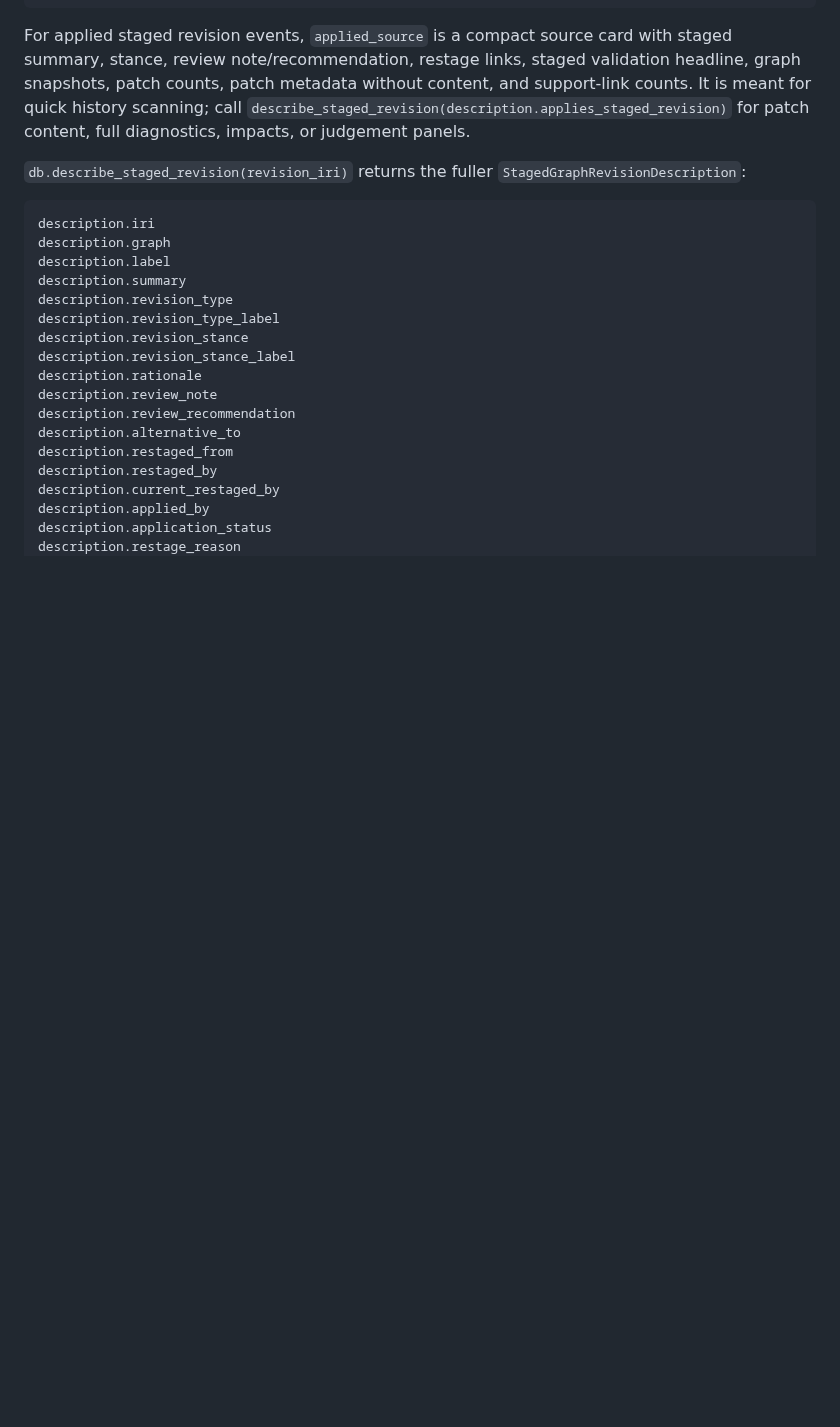
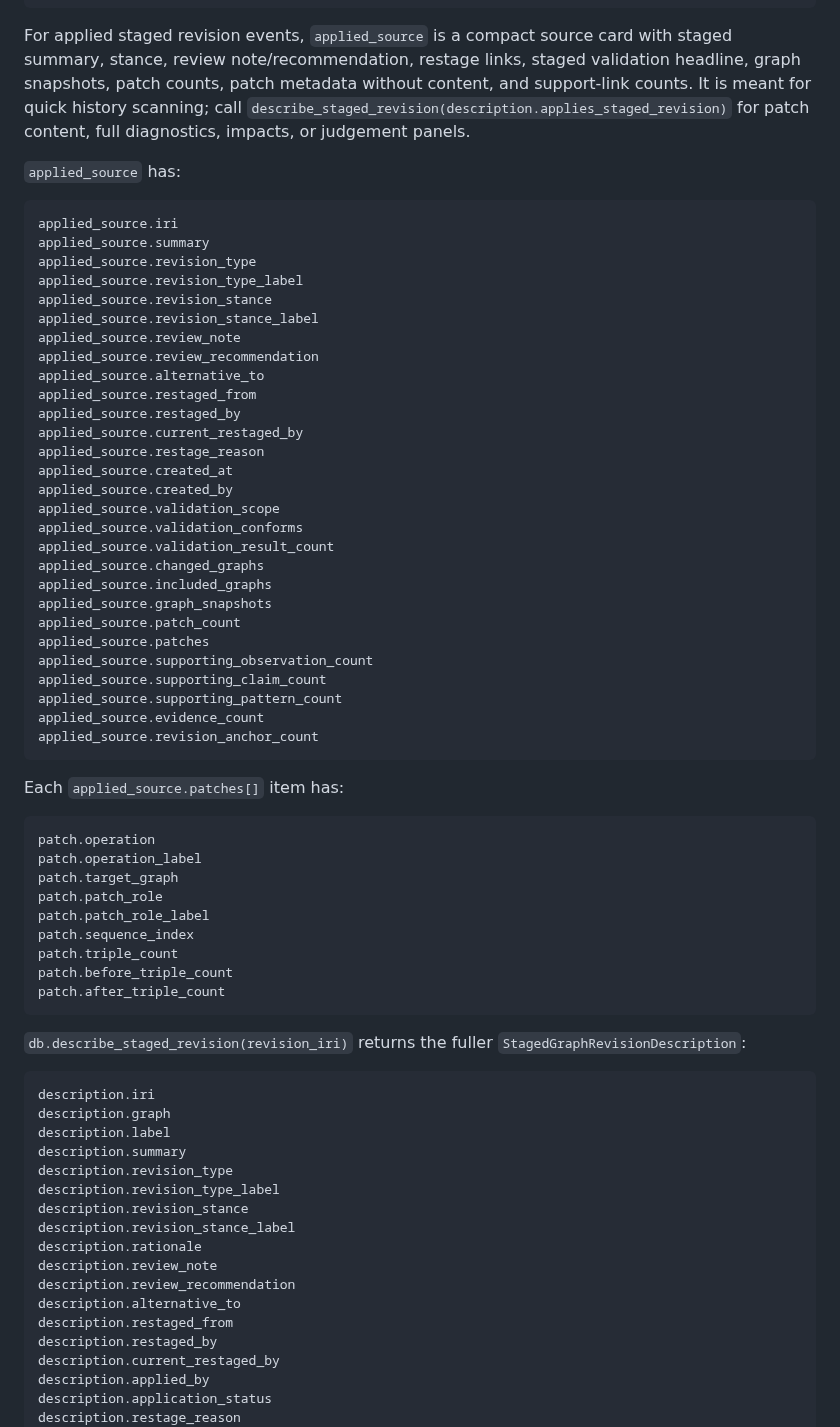
Before and after one commit to jamtho/doxabase, a Markdown page: docs/agent/response-shapes.md, the part around one of its changes. Rendered like a GitHub page; blank space fills up the shorter version.

Commit message:
Align response shape docs with new summaries
document query target candidate fields and applied_source nested fields so MCP docs match the current serialized API

````diff
--- a/docs/agent/response-shapes.md
+++ b/docs/agent/response-shapes.md
@@ -998,6 +1019,53 @@ validation headline, graph snapshots, patch counts, patch metadata without
 content, and support-link counts. It is meant for quick history scanning; call
 `describe_staged_revision(description.applies_staged_revision)` for patch
 content, full diagnostics, impacts, or judgement panels.
+
+`applied_source` has:
+
+```python
+applied_source.iri
+applied_source.summary
+applied_source.revision_type
+applied_source.revision_type_label
+applied_source.revision_stance
+applied_source.revision_stance_label
+applied_source.review_note
+applied_source.review_recommendation
+applied_source.alternative_to
+applied_source.restaged_from
+applied_source.restaged_by
+applied_source.current_restaged_by
+applied_source.restage_reason
+applied_source.created_at
+applied_source.created_by
+applied_source.validation_scope
+applied_source.validation_conforms
+applied_source.validation_result_count
+applied_source.changed_graphs
+applied_source.included_graphs
+applied_source.graph_snapshots
+applied_source.patch_count
+applied_source.patches
+applied_source.supporting_observation_count
+applied_source.supporting_claim_count
+applied_source.supporting_pattern_count
+applied_source.evidence_count
+applied_source.revision_anchor_count
+```
+
+Each `applied_source.patches[]` item has:
+
+```python
+patch.operation
+patch.operation_label
+patch.target_graph
+patch.patch_role
+patch.patch_role_label
+patch.sequence_index
+patch.triple_count
+patch.before_triple_count
+patch.after_triple_count
+```
 
 `db.describe_staged_revision(revision_iri)` returns the fuller
 `StagedGraphRevisionDescription`:
````
Also changed, not shown: other parts of docs/agent/response-shapes.md (+21 -0 lines), docs/agent/mcp-tools.md (+5 -5 lines).
